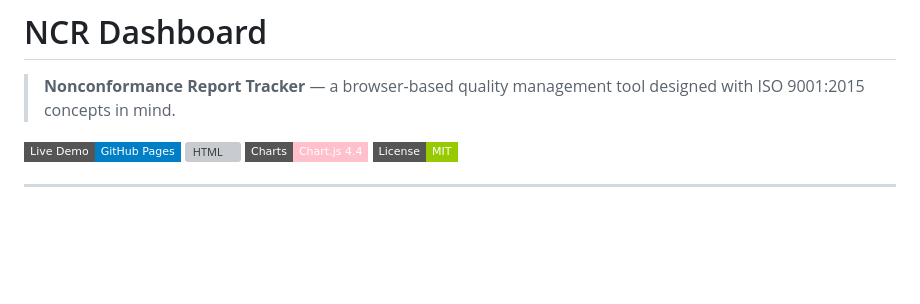
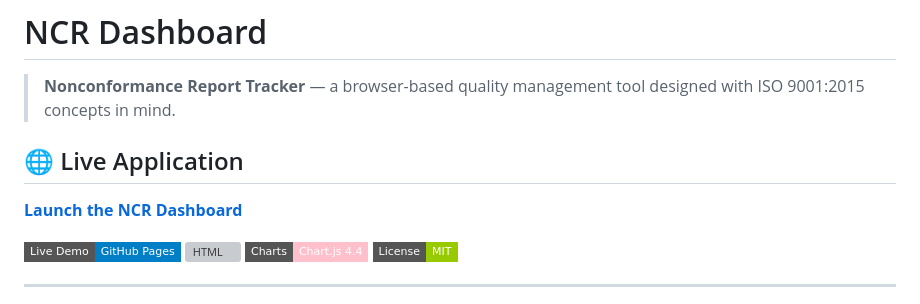
Before and after one commit to MarusFaulkner/ncr-dashboard, a Markdown page: README.md, the part around the change. GitHub-like rendering; badges without logos; blank space fills up the shorter version; grey boxes are pictures that could not be loaded.

Commit message:
Add live application section to README
Added a section for the live application with links and badges.

```diff
--- a/README.md
+++ b/README.md
@@ -1,6 +1,10 @@
 # NCR Dashboard
 
 > **Nonconformance Report Tracker** — a browser-based quality management tool designed with ISO 9001:2015 concepts in mind.
+
+## 🌐 Live Application
+
+**[Launch the NCR Dashboard](https://MarusFaulkner.github.io/ncr-dashboard/)**
 
 [![Live Demo](https://img.shields.io/badge/Live%20Demo-GitHub%20Pages-blue?style=flat-square)](https://MarusFaulkner.github.io/ncr-dashboard)
 [![HTML](https://img.shields.io/badge/Built%20With-HTML%20%2F%20JS-orange?style=flat-square)](https://github.com/MarusFaulkner/ncr-dashboard)
```
